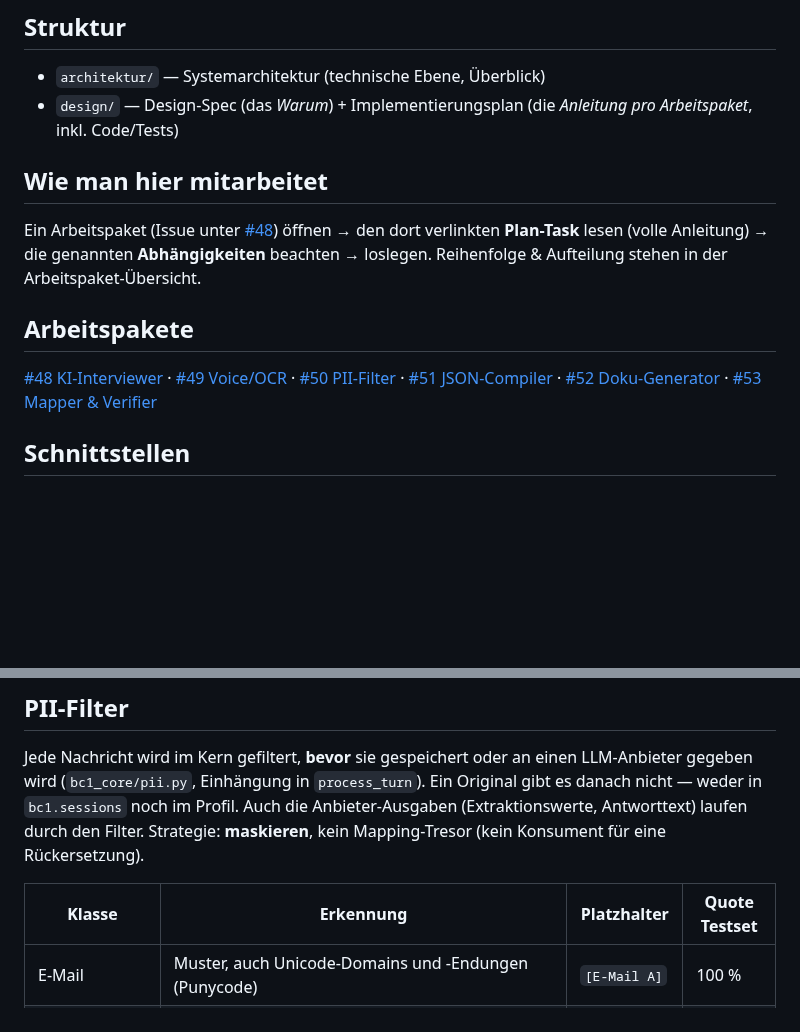
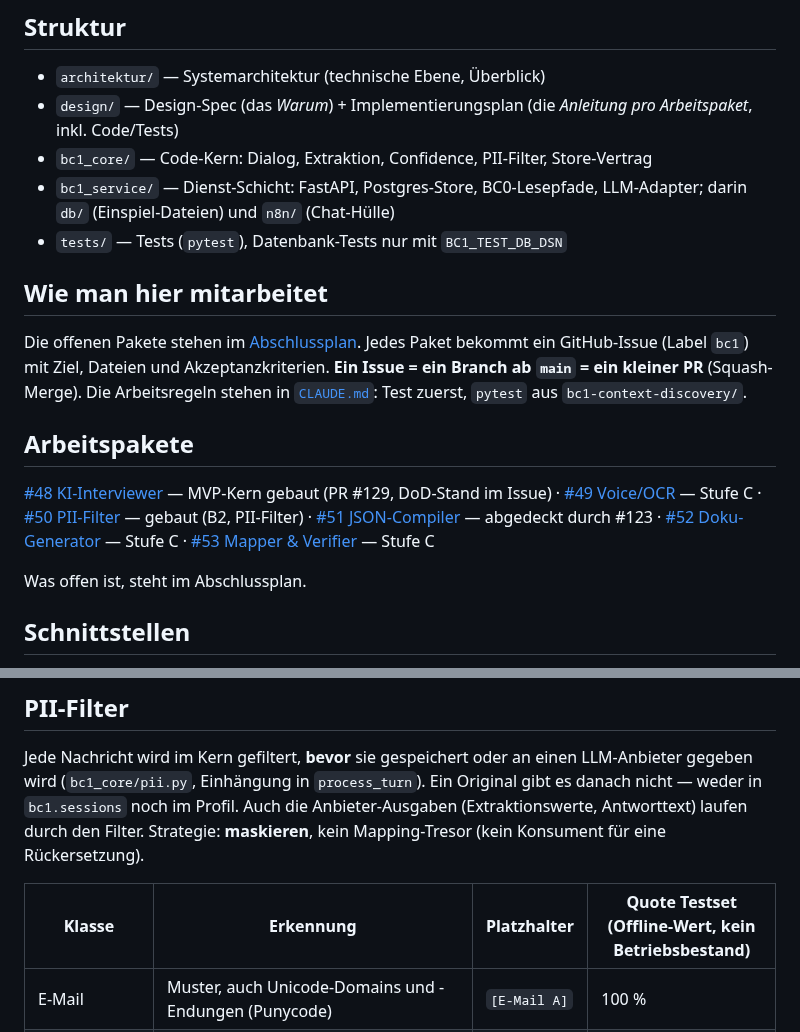
Before and after one commit to pg-coe-kmu/coe-factory, a Markdown page: bc1-context-discovery/README.md, 2 parts joined by grey strips. Drawn GitHub-style; blank space fills up the shorter version.

Commit message:
BC1 P1: README und CLAUDE.md auf den Stand nach dem MVP-Kern (#267)
README: Mitarbeit über Abschlussplan und Issues statt #48, Stand je
Arbeitspaket, Struktur um bc1_core/, bc1_service/ (db/, n8n/) und tests/
ergänzt; PII-Quoten als Offline-Wert aus dem Testset, kein
Betriebsbestand gekennzeichnet (Zusage aus #233).
CLAUDE.md: "Erst lesen" und "Wie man arbeitet" verweisen auf den
Abschlussplan statt auf #48/#120–#126.

Closes #267

Co-Authored-By: Claude Opus 5.5 <noreply@anthropic.com>
Claude-Session: https://claude.ai/code/session_01EZ2GY2bmr6uEigUDXZNwvT

```diff
--- a/bc1-context-discovery/README.md
+++ b/bc1-context-discovery/README.md
@@ -16,12 +16,17 @@
 ## Struktur
 - `architektur/` — Systemarchitektur (technische Ebene, Überblick)
 - `design/` — Design-Spec (das *Warum*) + Implementierungsplan (die *Anleitung pro Arbeitspaket*, inkl. Code/Tests)
+- `bc1_core/` — Code-Kern: Dialog, Extraktion, Confidence, PII-Filter, Store-Vertrag
+- `bc1_service/` — Dienst-Schicht: FastAPI, Postgres-Store, BC0-Lesepfade, LLM-Adapter; darin `db/` (Einspiel-Dateien) und `n8n/` (Chat-Hülle)
+- `tests/` — Tests (`pytest`), Datenbank-Tests nur mit `BC1_TEST_DB_DSN`
 
 ## Wie man hier mitarbeitet
-Ein Arbeitspaket (Issue unter [#48](https://github.com/pg-coe-kmu/coe-factory/issues/48)) öffnen → den dort verlinkten **Plan-Task** lesen (volle Anleitung) → die genannten **Abhängigkeiten** beachten → loslegen. Reihenfolge & Aufteilung stehen in der Arbeitspaket-Übersicht.
+Die offenen Pakete stehen im [Abschlussplan](design/Abschlussplan-BC1.md). Jedes Paket bekommt ein GitHub-Issue (Label `bc1`) mit Ziel, Dateien und Akzeptanzkriterien. **Ein Issue = ein Branch ab `main` = ein kleiner PR** (Squash-Merge). Die Arbeitsregeln stehen in [`CLAUDE.md`](CLAUDE.md): Test zuerst, `pytest` aus `bc1-context-discovery/`.
 
 ## Arbeitspakete
-[#48 KI-Interviewer](https://github.com/pg-coe-kmu/coe-factory/issues/48) · [#49 Voice/OCR](https://github.com/pg-coe-kmu/coe-factory/issues/49) · [#50 PII-Filter](https://github.com/pg-coe-kmu/coe-factory/issues/50) · [#51 JSON-Compiler](https://github.com/pg-coe-kmu/coe-factory/issues/51) · [#52 Doku-Generator](https://github.com/pg-coe-kmu/coe-factory/issues/52) · [#53 Mapper & Verifier](https://github.com/pg-coe-kmu/coe-factory/issues/53)
+[#48 KI-Interviewer](https://github.com/pg-coe-kmu/coe-factory/issues/48) — MVP-Kern gebaut (PR #129, DoD-Stand im Issue) · [#49 Voice/OCR](https://github.com/pg-coe-kmu/coe-factory/issues/49) — Stufe C · [#50 PII-Filter](https://github.com/pg-coe-kmu/coe-factory/issues/50) — gebaut (B2, PII-Filter) · [#51 JSON-Compiler](https://github.com/pg-coe-kmu/coe-factory/issues/51) — abgedeckt durch #123 · [#52 Doku-Generator](https://github.com/pg-coe-kmu/coe-factory/issues/52) — Stufe C · [#53 Mapper & Verifier](https://github.com/pg-coe-kmu/coe-factory/issues/53) — Stufe C
+
+Was offen ist, steht im Abschlussplan.
 
 ## Schnittstellen
 - **Input von BC0:** Baseline-Lookup (KP/TP/Reifegrad)
@@ -35,7 +40,7 @@ Ein Original gibt es danach nicht — weder in `bc1.sessions` noch im Profil. Au
 Anbieter-Ausgaben (Extraktionswerte, Antworttext) laufen durch den Filter.
 Strategie: **maskieren**, kein Mapping-Tresor (kein Konsument für eine Rückersetzung).
 
-| Klasse | Erkennung | Platzhalter | Quote Testset |
+| Klasse | Erkennung | Platzhalter | Quote Testset (Offline-Wert, kein Betriebsbestand) |
 |---|---|---|---|
 | E-Mail | Muster, auch Unicode-Domains und -Endungen (Punycode) | `[E-Mail A]` | 100 % |
 | Telefon | Muster: `+`/`0`-Präfix, `(0)`, geklammerte Vorwahl, 7–14 Ziffern, Trenner inkl. geschützter Leerzeichen; Datums-, Uhrzeit- und Dezimalformen ausgenommen | `[Telefon A]` | 100 % |
```
Also changed, not shown: bc1-context-discovery/CLAUDE.md (+2 -2 lines).
